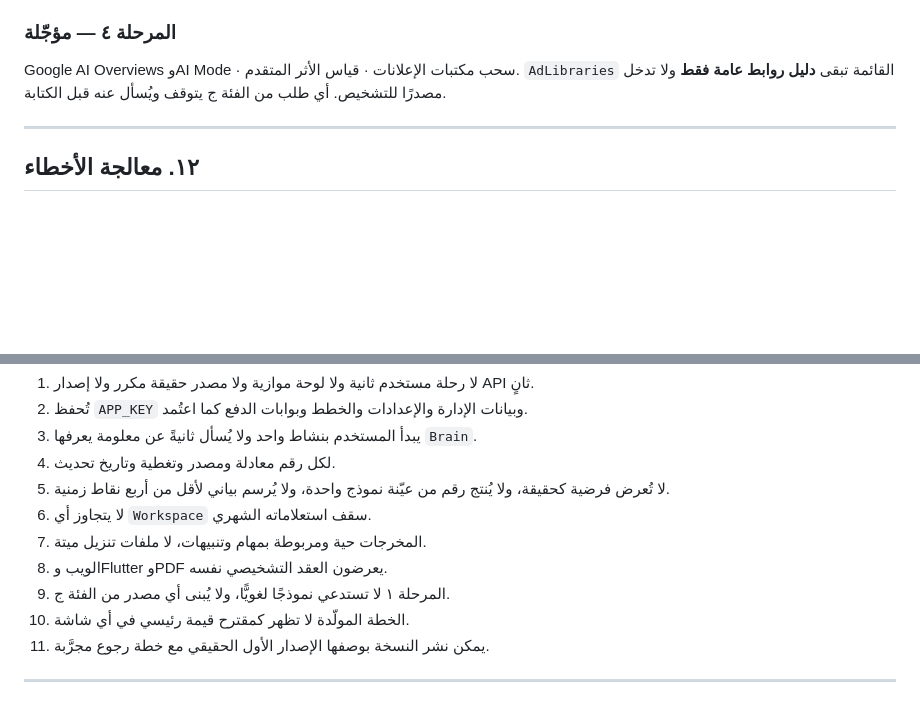
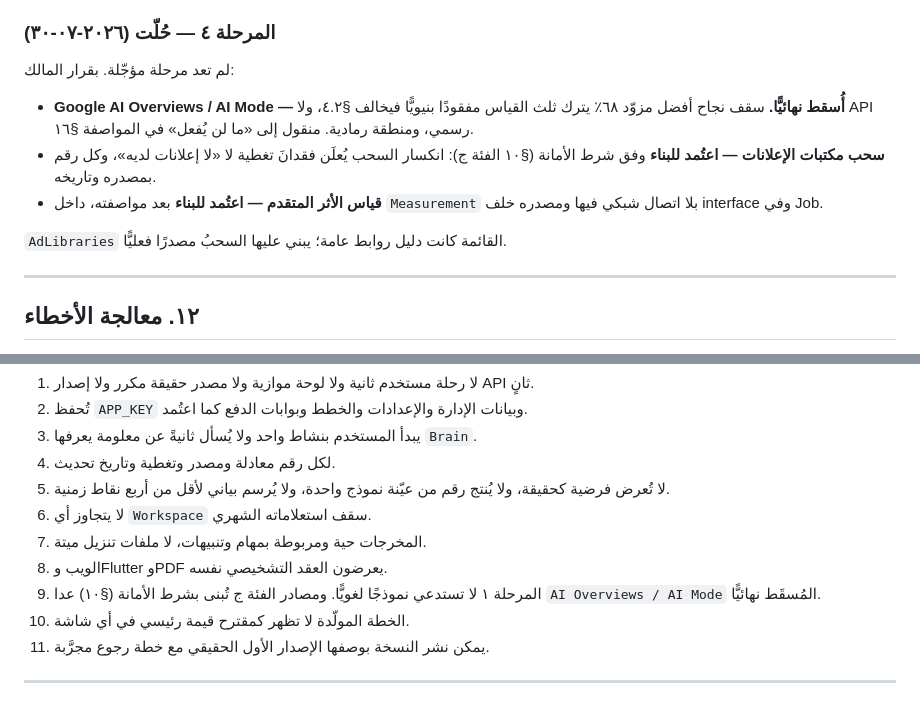
Before and after one commit to alfainternational/khaledsaad, a Markdown page: docs/architecture/UNIFIED-DIAGNOSIS-PLAN.md, 2 parts joined by grey strips. GitHub-like rendering; blank space fills up the shorter version.

```diff
--- a/docs/architecture/UNIFIED-DIAGNOSIS-PLAN.md
+++ b/docs/architecture/UNIFIED-DIAGNOSIS-PLAN.md
@@ -428,11 +428,19 @@ PDF وملفات النشر وتهيئة Firebase.
 - خريطة المصادر العربية مرتبة بالوزن.
 - ملف المنافسين الكامل · لوحة الوكالة · الاستقبال الصوتي.
 
-### المرحلة ٤ — مؤجّلة
+### المرحلة ٤ — حُلّت (٢٠٢٦-٠٧-٣٠)
 
-Google AI Overviews وAI Mode · سحب مكتبات الإعلانات · قياس الأثر المتقدم.
-`AdLibraries` القائمة تبقى **دليل روابط عامة فقط** ولا تدخل مصدرًا للتشخيص.
-أي طلب من الفئة ج يتوقف ويُسأل عنه قبل الكتابة.
+لم تعد مرحلة مؤجّلة. بقرار المالك:
+
+- **Google AI Overviews / AI Mode — أُسقط نهائيًّا.** سقف نجاح أفضل مزوّد ٦٨٪
+  يترك ثلث القياس مفقودًا بنيويًّا فيخالف §٤.٢، ولا API رسمي، ومنطقة رمادية.
+  منقول إلى «ما لن يُفعل» في المواصفة §١٦.
+- **سحب مكتبات الإعلانات — اعتُمد للبناء** وفق شرط الأمانة (§١٠ الفئة ج):
+  انكسار السحب يُعلَن فقدانَ تغطية لا «لا إعلانات لديه»، وكل رقم بمصدره وتاريخه.
+- **قياس الأثر المتقدم — اعتُمد للبناء** بعد مواصفته، داخل `Measurement` بلا
+  اتصال شبكي فيها ومصدره خلف interface وفي Job.
+
+`AdLibraries` القائمة كانت دليل روابط عامة؛ يبني عليها السحبُ مصدرًا فعليًّا.
 
 ---
 
@@ -480,7 +488,8 @@ PDF العربية · اختبار أمر إعادة الضبط على نسخة
 6. لا يتجاوز أي `Workspace` سقف استعلاماته الشهري.
 7. المخرجات حية ومربوطة بمهام وتنبيهات، لا ملفات تنزيل ميتة.
 8. الويب وFlutter وPDF يعرضون العقد التشخيصي نفسه.
-9. المرحلة ١ لا تستدعي نموذجًا لغويًّا، ولا يُبنى أي مصدر من الفئة ج.
+9. المرحلة ١ لا تستدعي نموذجًا لغويًّا. ومصادر الفئة ج تُبنى بشرط الأمانة
+   (§١٠) عدا `AI Overviews / AI Mode` المُسقَط نهائيًّا.
 10. الخطة المولّدة لا تظهر كمقترح قيمة رئيسي في أي شاشة.
 11. يمكن نشر النسخة بوصفها الإصدار الأول الحقيقي مع خطة رجوع مجرَّبة.
 
```
Also changed, not shown: CLAUDE.md (+17 -9 lines).
